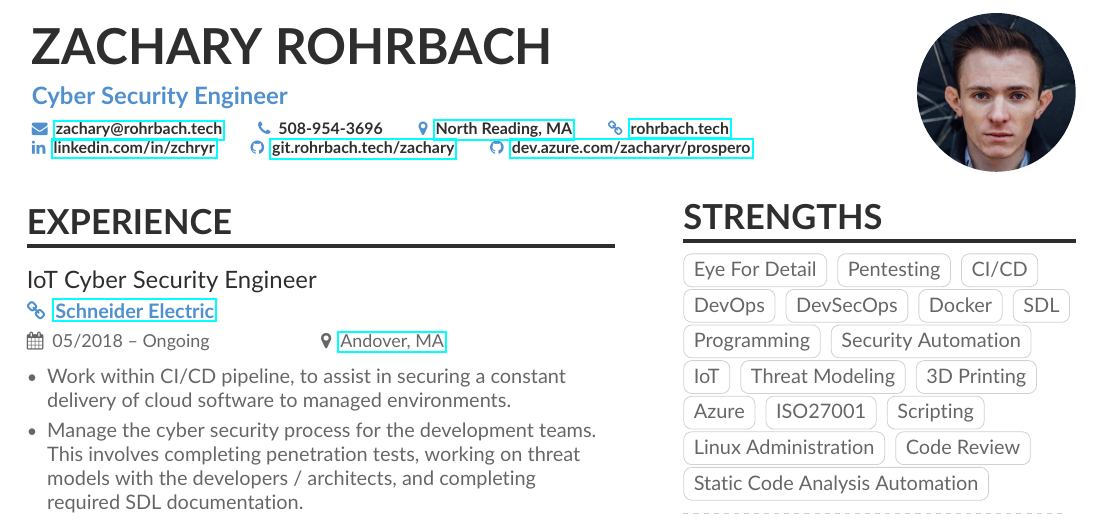
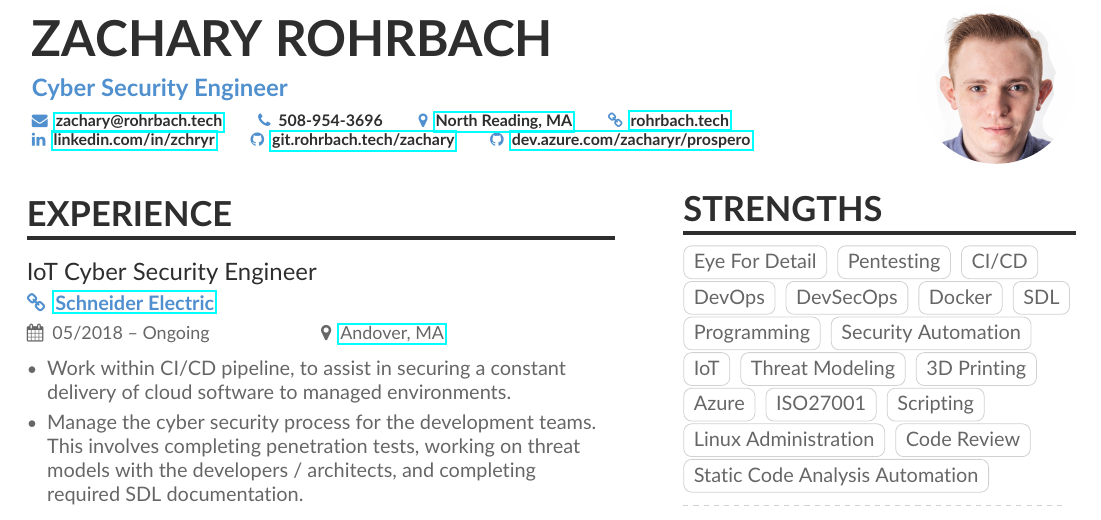
Before and after one commit to zchryr/resume, a LaTeX document (main.tex): part of the page, cut so that both start at the same text. Compiled offline with pdfLaTeX.

Commit message:
Updated resume with new photo.

```diff
--- a/main.tex
+++ b/main.tex
@@ -35,7 +35,7 @@
 \name{Zachary Rohrbach}
 \tagline{Cyber Security Engineer}
 %% You can add multiple photos on the left or right
-\photoR{2.8cm}{mini-avatar}
+\photoR{2.8cm}{avatar}
 \personalinfo{%
   \mailaddress{\href{mailto:zachary@rohrbach.tech}{zachary@rohrbach.tech}}
   \phone{508-954-3696}
```
Also changed, not shown: Zachary-Rohrbach-Resume.pdf, avatar.jpg (added).
